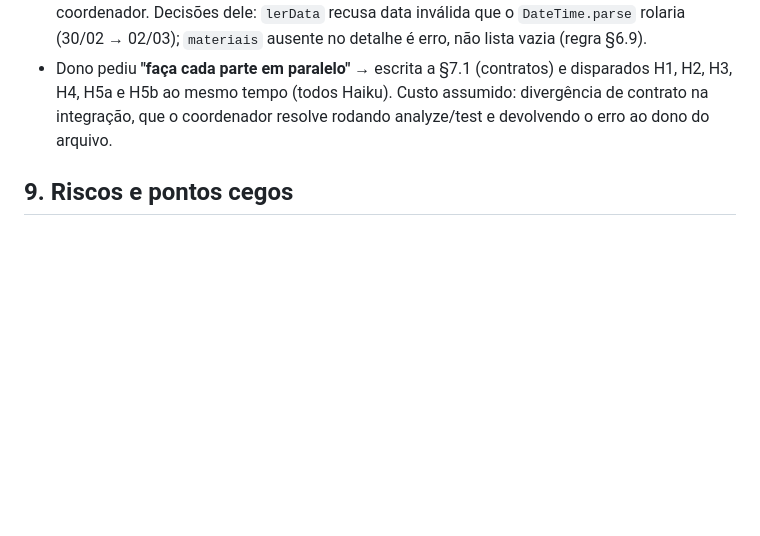
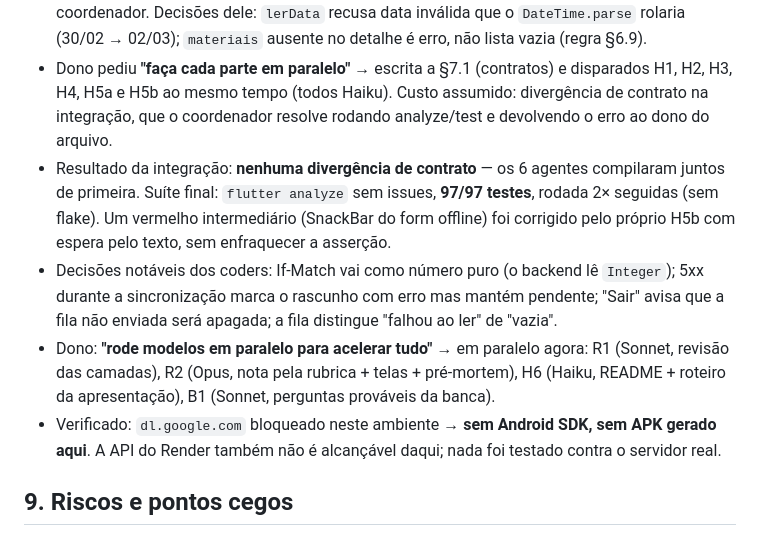
Before and after one commit to GODsGhst/Projeto-Fans, a Markdown page: docs/ENTREGA-FLUTTER.md, the part around the change. Rendered like a GitHub page; blank space fills up the shorter version.

Commit message:
docs(flutter): resultado da integracao e frentes paralelas
Co-Authored-By: Claude Opus 5.5 <noreply@anthropic.com>
Claude-Session: https://claude.ai/code/session_019edK7t1Kd9xBHBLfvUYXbj

```diff
--- a/docs/ENTREGA-FLUTTER.md
+++ b/docs/ENTREGA-FLUTTER.md
@@ -331,6 +331,18 @@ class FilaPage { const FilaPage({super.key, required AppDeps deps}); }
 - Dono pediu **"faça cada parte em paralelo"** → escrita a §7.1 (contratos) e disparados H1, H2, H3,
   H4, H5a e H5b ao mesmo tempo (todos Haiku). Custo assumido: divergência de contrato na
   integração, que o coordenador resolve rodando analyze/test e devolvendo o erro ao dono do arquivo.
+- Resultado da integração: **nenhuma divergência de contrato** — os 6 agentes compilaram juntos de
+  primeira. Suíte final: `flutter analyze` sem issues, **97/97 testes**, rodada 2× seguidas (sem
+  flake). Um vermelho intermediário (SnackBar do form offline) foi corrigido pelo próprio H5b com
+  espera pelo texto, sem enfraquecer a asserção.
+- Decisões notáveis dos coders: If-Match vai como número puro (o backend lê `Integer`); 5xx durante a
+  sincronização marca o rascunho com erro mas mantém pendente; "Sair" avisa que a fila não enviada
+  será apagada; a fila distingue "falhou ao ler" de "vazia".
+- Dono: **"rode modelos em paralelo para acelerar tudo"** → em paralelo agora: R1 (Sonnet, revisão
+  das camadas), R2 (Opus, nota pela rubrica + telas + pré-mortem), H6 (Haiku, README + roteiro da
+  apresentação), B1 (Sonnet, perguntas prováveis da banca).
+- Verificado: `dl.google.com` bloqueado neste ambiente → **sem Android SDK, sem APK gerado aqui**.
+  A API do Render também não é alcançável daqui; nada foi testado contra o servidor real.
 
 ## 9. Riscos e pontos cegos
 
```
